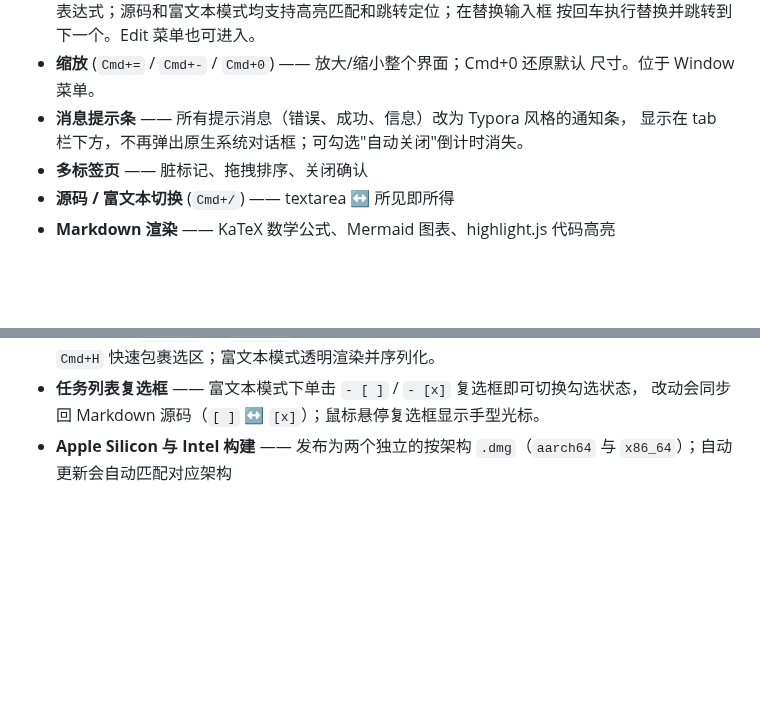
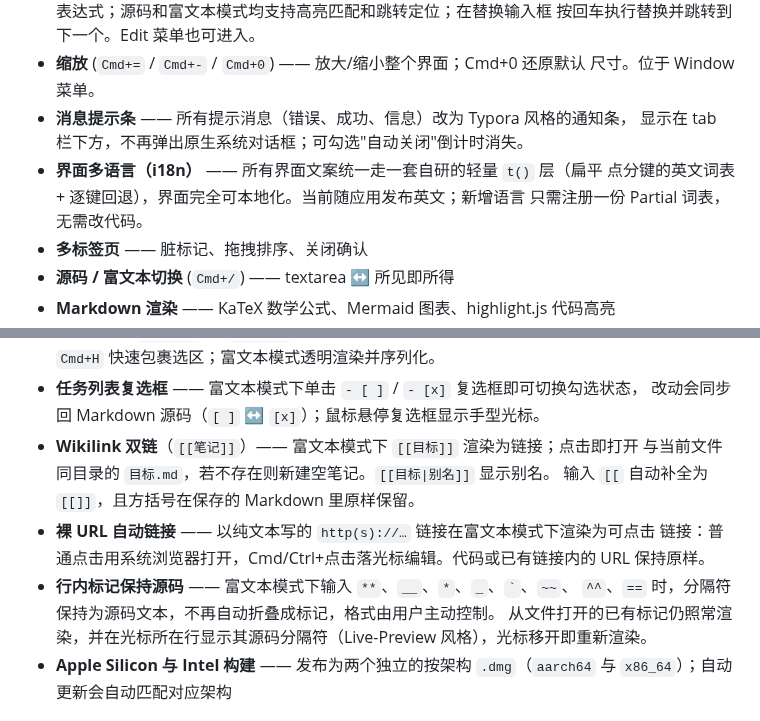
Before and after one commit to wizlijun/note.md, a Markdown page: README.zh-CN.md, 2 parts joined by grey strips. Drawn GitHub-style; blank space fills up the shorter version.

```diff
--- a/README.zh-CN.md
+++ b/README.zh-CN.md
@@ -27,6 +27,9 @@ UI 是 Web 技术（HTML/CSS/JS），渲染在 macOS 系统自带的 WebView（W
   尺寸。位于 Window 菜单。
 - **消息提示条** —— 所有提示消息（错误、成功、信息）改为 Typora 风格的通知条，
   显示在 tab 栏下方，不再弹出原生系统对话框；可勾选"自动关闭"倒计时消失。
+- **界面多语言（i18n）** —— 所有界面文案统一走一套自研的轻量 `t()` 层（扁平
+  点分键的英文词表 + 逐键回退），界面完全可本地化。当前随应用发布英文；新增语言
+  只需注册一份 Partial 词表，无需改代码。
 - **多标签页** —— 脏标记、拖拽排序、关闭确认
 - **源码 / 富文本切换** (`Cmd+/`) —— textarea ↔ 所见即所得
 - **Markdown 渲染** —— KaTeX 数学公式、Mermaid 图表、highlight.js 代码高亮
@@ -112,6 +115,16 @@ UI 是 Web 技术（HTML/CSS/JS），渲染在 macOS 系统自带的 WebView（W
   源码模式 `Cmd+H` 快速包裹选区；富文本模式透明渲染并序列化。
 - **任务列表复选框** —— 富文本模式下单击 `- [ ]` / `- [x]` 复选框即可切换勾选状态，
   改动会同步回 Markdown 源码（`[ ]` ↔ `[x]`）；鼠标悬停复选框显示手型光标。
+- **Wikilink 双链**（`[[笔记]]`）—— 富文本模式下 `[[目标]]` 渲染为链接；点击即打开
+  与当前文件同目录的 `目标.md`，若不存在则新建空笔记。`[[目标|别名]]` 显示别名。
+  输入 `[[` 自动补全为 `[[]]`，且方括号在保存的 Markdown 里原样保留。
+- **裸 URL 自动链接** —— 以纯文本写的 `http(s)://…` 链接在富文本模式下渲染为可点击
+  链接：普通点击用系统浏览器打开，Cmd/Ctrl+点击落光标编辑。代码或已有链接内的
+  URL 保持原样。
+- **行内标记保持源码** —— 富文本模式下输入 `**`、`__`、`*`、`_`、`` ` ``、`~~`、
+  `^^`、`==` 时，分隔符保持为源码文本，不再自动折叠成标记，格式由用户主动控制。
+  从文件打开的已有标记仍照常渲染，并在光标所在行显示其源码分隔符（Live-Preview
+  风格），光标移开即重新渲染。
 - **Apple Silicon 与 Intel 构建** —— 发布为两个独立的按架构 `.dmg`（`aarch64`
   与 `x86_64`）；自动更新会自动匹配对应架构
 
```
Also changed, not shown: README.md (+19 -0 lines).
